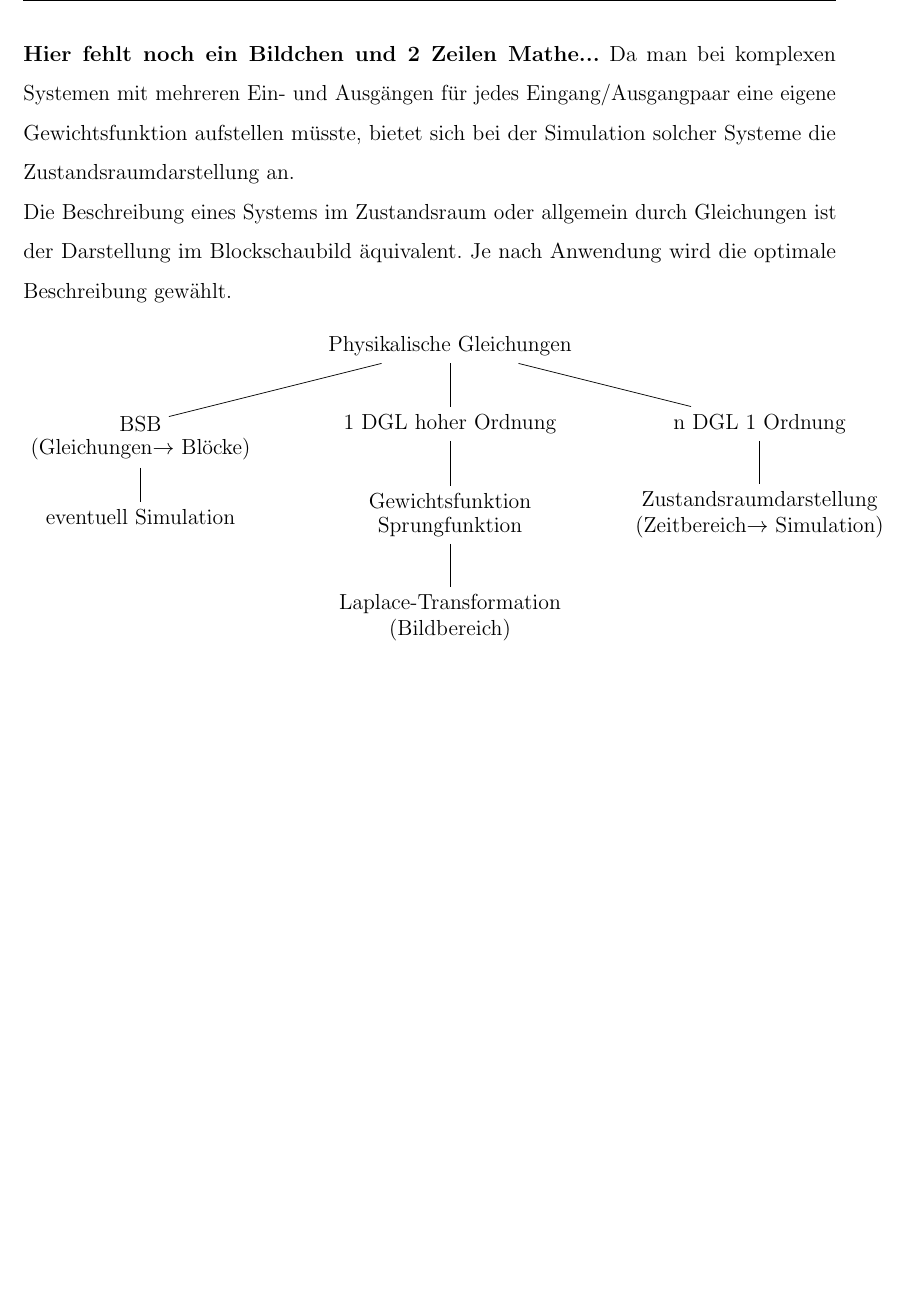
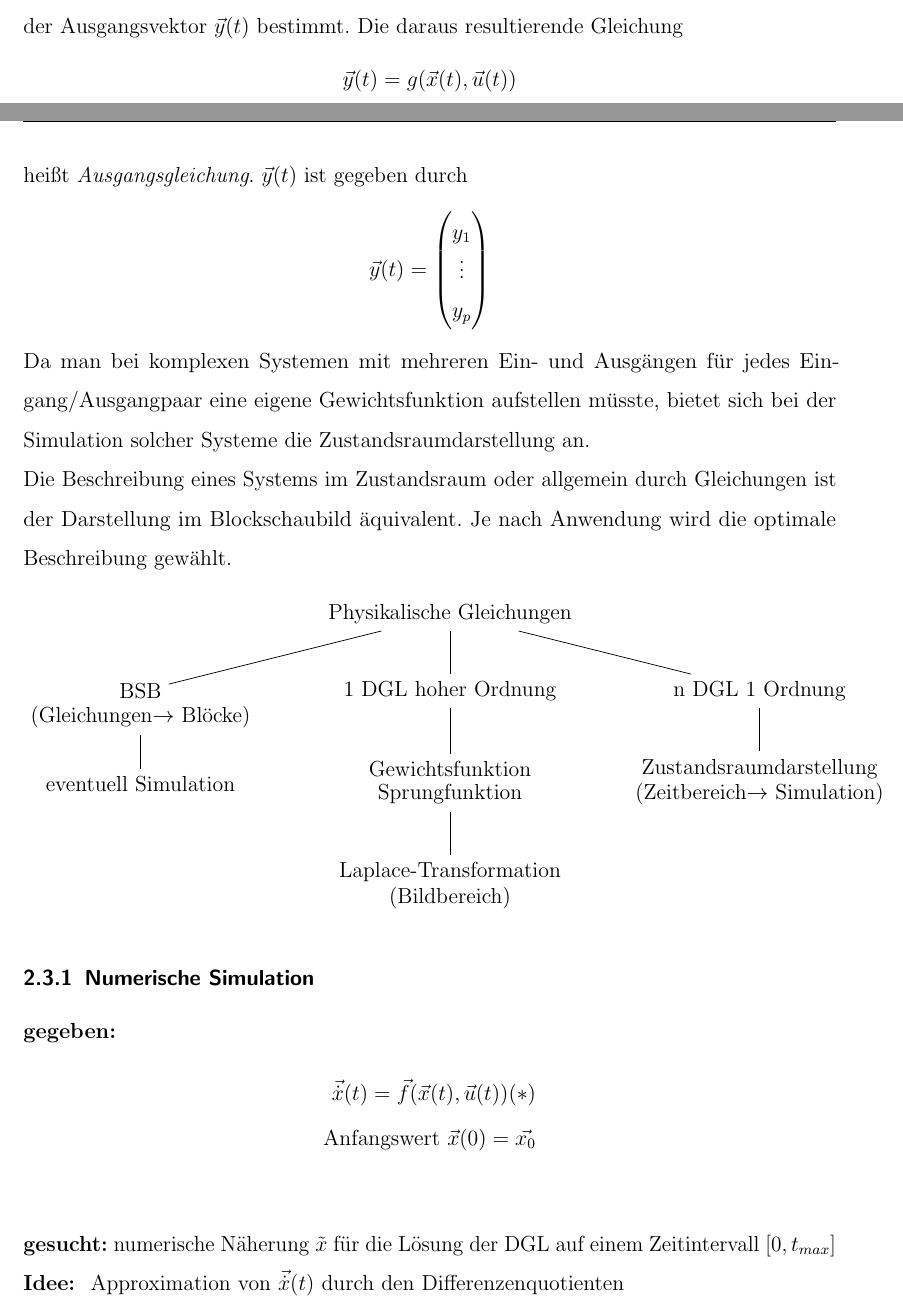
Before and after one commit to aamuuninen/Systemtheorie-und-Regelungstechnik, a LaTeX document (Mitschrieb_SysRegel.tex): part of page 20 of 20 before the commit and two parts of pages 19 and 20 of 20 after it, the two joined at a grey line, cut at the place of the change, the shorter picture padded with empty space. Compiled offline with pdfLaTeX.

Commit message:
Kleine Änderungen und Nachtragungen

```diff
--- a/Mitschrieb_SysRegel.tex
+++ b/Mitschrieb_SysRegel.tex
@@ -671,8 +671,19 @@ x_n=f_n(\vec{x},\vec{u})
 \text{Zustandsdifferentialgleichung}
 \end{array}
 \]
-Durch Messung des Systems wird aus dem aktuellen Zustand $\vec{x}(t)$ und dem Eingang $\vec{u}(t)$ der Ausgangsvektor $\vec{y}(t)$ bestimmt.\\
-\textbf{Hier fehlt noch ein Bildchen und 2 Zeilen Mathe...}
+Durch Messung des Systems wird aus dem aktuellen Zustand $\vec{x}(t)$ und dem Eingang $\vec{u}(t)$ der Ausgangsvektor $\vec{y}(t)$ bestimmt. Die daraus resultierende Gleichung
+\begin{equation*}
+  \vec{y}(t)=g(\vec{x}(t),\vec{u}(t))
+\end{equation*}
+heißt \emph{Ausgangsgleichung}. $\vec{y}(t)$ ist gegeben durch
+\begin{equation*}
+  \vec{y}(t)=
+\begin{pmatrix}
+y_1\\
+\vdots\\
+y_p
+\end{pmatrix}
+\end{equation*}
 Da man bei komplexen Systemen mit mehreren Ein- und Ausgängen für jedes Eingang/Ausgangpaar eine eigene Gewichtsfunktion aufstellen müsste, bietet sich bei der Simulation solcher Systeme die Zustandsraumdarstellung an.\\
 Die Beschreibung eines Systems im Zustandsraum oder allgemein durch Gleichungen ist der Darstellung im Blockschaubild äquivalent. Je nach Anwendung wird die optimale Beschreibung gewählt.
 %Mindmap ab hier!
@@ -702,6 +713,16 @@ Die Beschreibung eines Systems im Zustandsraum oder allgemein durch Gleichungen
                           };
                 \end{tikzpicture}
 \end{figure}
+
+\subsubsection{Numerische Simulation}
+
+\textbf{gegeben:}
+\begin{align*}
+  \vec{\dot{x}}(t)=\vec{f}(\vec{x}(t),\vec{u}(t))(*)\\
+  \text{Anfangswert } \vec{x}(0)=\vec{x_0}\\
+\end{align*}
+\textbf{gesucht:} numerische Näherung ${\tilde{x}}$ für die Lösung der DGL auf einem Zeitintervall $[0,t_{max}]$\\
+\textbf{Idee: } Approximation von $\vec{\dot{x}}(t)$ durch den Differenzenquotienten
 
 
 \end{document}
```
Also changed, not shown: Mitschrieb_SysRegel.pdf.
